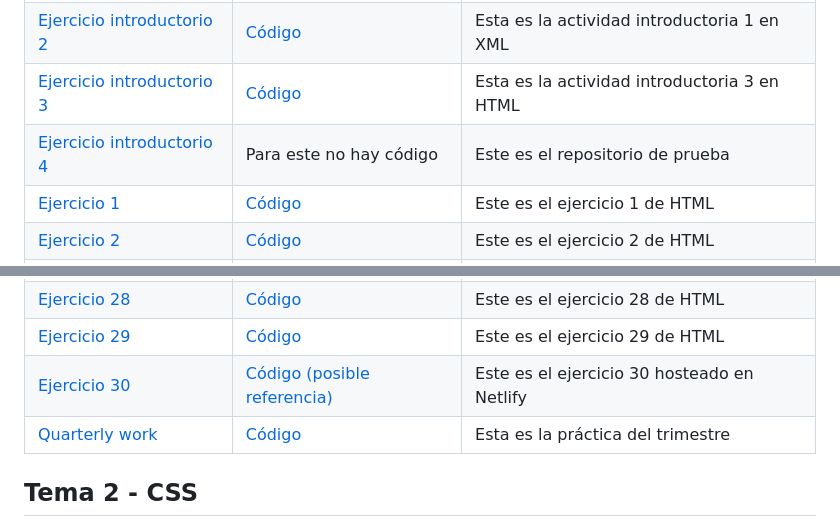
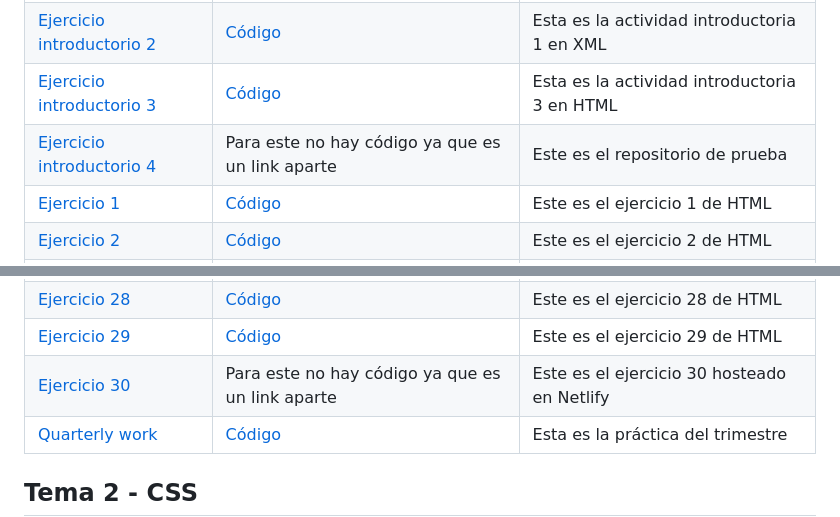
Before and after one commit to JacoboMS7/LLMM, a Markdown page: README.md, 2 parts joined by grey strips. Rendered like a GitHub page.

```diff
--- a/README.md
+++ b/README.md
@@ -9,7 +9,7 @@ Este repositorio incluye actividades llevadas a cabo en el módulo de lenguaje d
 | [Ejercicio introductorio 1](https://JacoboMS7.github.io/LLMM/Actividad%20introductoria%201.html) | [Código](https://github.com/JacoboMS7/LLMM/blob/main/Actividad%20introductoria%201.html) | Esta es la actividad introductoria 1 en HTML |
 | [Ejercicio introductorio 2](https://JacoboMS7.github.io/LLMM/Activida%20introductoria%202%20xml.xml) | [Código](https://github.com/JacoboMS7/LLMM/blob/main/Activida%20introductoria%202%20xml.xml) | Esta es la actividad introductoria 1 en XML |
 | [Ejercicio introductorio 3](https://JacoboMS7.github.io/LLMM/act%20introductoria%203.html) | [Código](https://github.com/JacoboMS7/LLMM/blob/main/act%20introductoria%203.html) | Esta es la actividad introductoria 3 en HTML |
-| [Ejercicio introductorio 4](https://github.com/JacoboMS7/Prueba) | Para este no hay código | Este es el repositorio de prueba |
+| [Ejercicio introductorio 4](https://github.com/JacoboMS7/Prueba) | Para este no hay código ya que es un link aparte | Este es el repositorio de prueba |
 | [Ejercicio 1](https://JacoboMS7.github.io/LLMM/ejercicio1.html) | [Código](https://github.com/JacoboMS7/LLMM/blob/main/ejercicio1.html) | Este es el ejercicio 1 de HTML |
 | [Ejercicio 2](https://JacoboMS7.github.io/LLMM/ejercicio2.html) | [Código](https://github.com/JacoboMS7/LLMM/blob/main/ejercicio2.html) | Este es el ejercicio 2 de HTML |
 | [Ejercicio 3](https://JacoboMS7.github.io/LLMM/ejercicio3.html) | [Código](https://github.com/JacoboMS7/LLMM/blob/main/ejercicio3.html) | Este es el ejercicio 3 de HTML |
@@ -39,7 +39,7 @@ Este repositorio incluye actividades llevadas a cabo en el módulo de lenguaje d
 | [Ejercicio 27](https://jacoboms7.github.io/LLMM/ejerciciovideo/ejerciciovideo.html) | [Código](https://github.com/JacoboMS7/LLMM/blob/main/ejerciciovideo/ejerciciovideo.html) | Este es el ejercicio 27 de HTML |
 | [Ejercicio 28](https://jacoboms7.github.io/LLMM/ejercicio27/ejercicio27.html) | [Código](https://github.com/JacoboMS7/LLMM/blob/main/ejercicio27/ejercicio27.html) | Este es el ejercicio 28 de HTML |
 | [Ejercicio 29](https://JacoboMS7.github.io/LLMM/ejercicio28.html) | [Código](https://github.com/JacoboMS7/LLMM/blob/main/ejercicio28.html) | Este es el ejercicio 29 de HTML |
-| [Ejercicio 30](https://jocular-travesseiro-f34d8a.netlify.app/) | [Código (posible referencia)](https://github.com/JacoboMS7/LLMM/blob/main/README.md) | Este es el ejercicio 30 hosteado en Netlify |
+| [Ejercicio 30](https://jocular-travesseiro-f34d8a.netlify.app/) | Para este no hay código ya que es un link aparte | Este es el ejercicio 30 hosteado en Netlify |
 | [Quarterly work](https://jacoboms7.github.io/LLMM/web4u/mainEspa%C3%B1ol.html) | [Código](https://github.com/JacoboMS7/LLMM/blob/main/web4u/mainEspa%C3%B1ol.html) | Esta es la práctica del trimestre |
 
 ## Tema 2 - CSS
```
